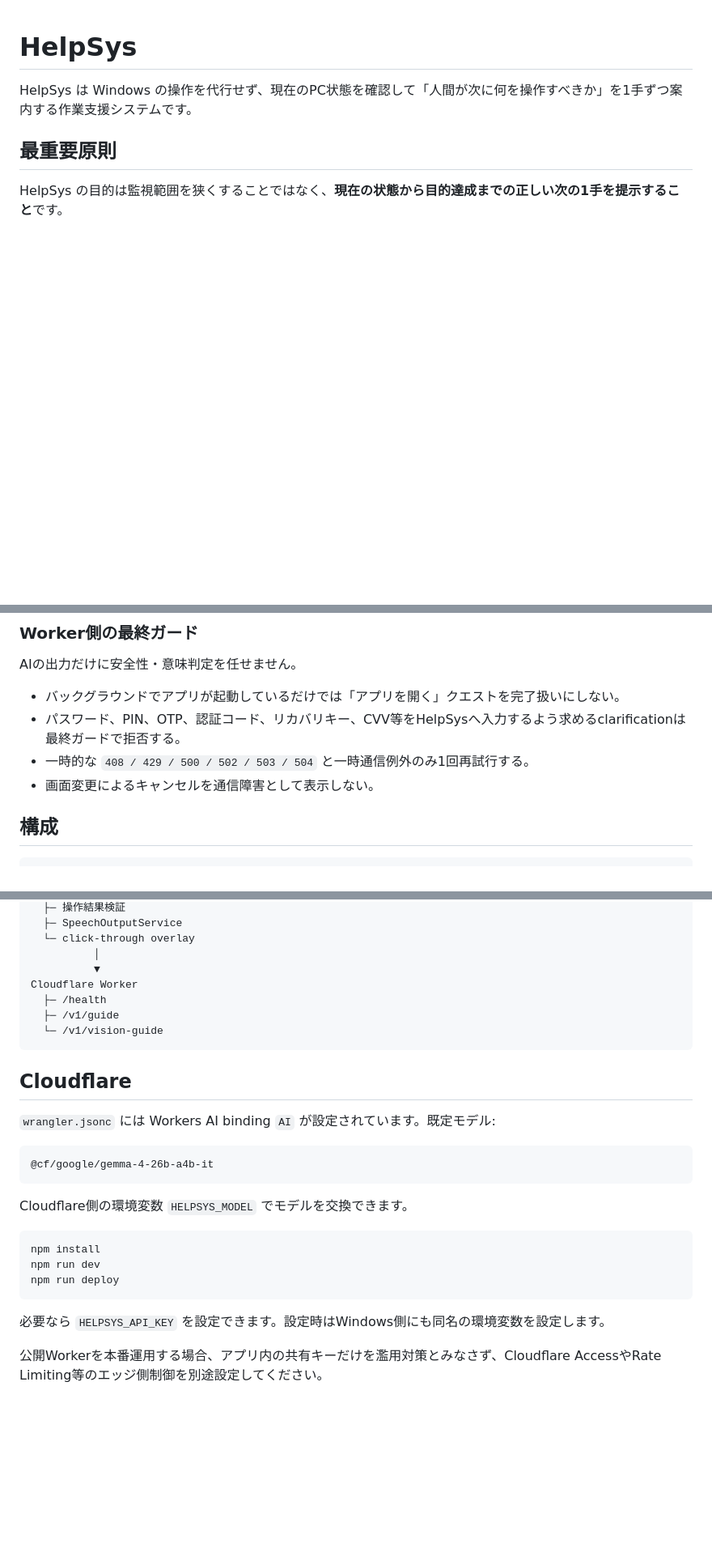
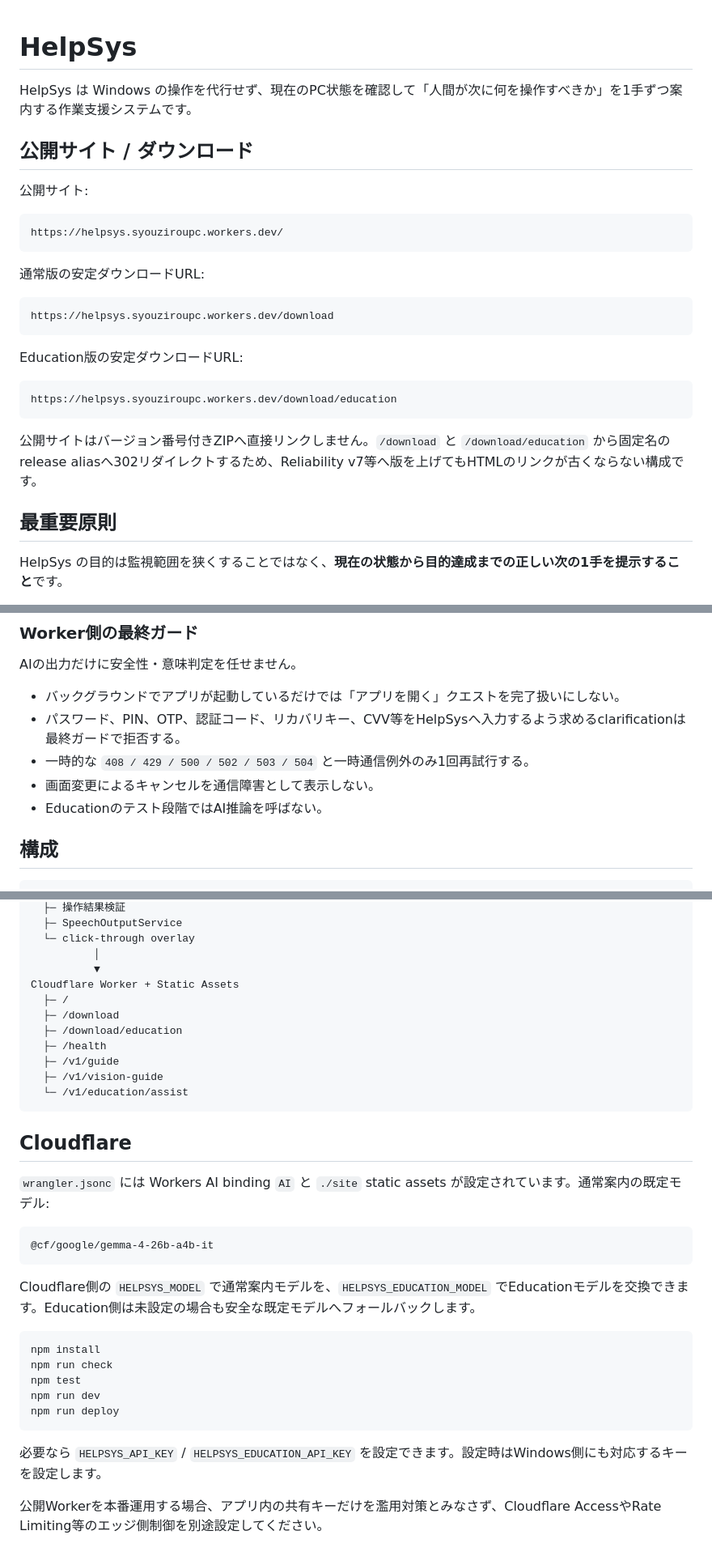
Before and after one commit to syouziroupc/helpsys, a Markdown page: README.md, 3 parts joined by grey strips. Shown at 81% size. GitHub-like rendering; blank space fills up the shorter version.

````diff
--- a/README.md
+++ b/README.md
@@ -1,6 +1,28 @@
 # HelpSys
 
 HelpSys は Windows の操作を代行せず、現在のPC状態を確認して「人間が次に何を操作すべきか」を1手ずつ案内する作業支援システムです。
+
+## 公開サイト / ダウンロード
+
+公開サイト:
+
+```text
+https://helpsys.syouziroupc.workers.dev/
+```
+
+通常版の安定ダウンロードURL:
+
+```text
+https://helpsys.syouziroupc.workers.dev/download
+```
+
+Education版の安定ダウンロードURL:
+
+```text
+https://helpsys.syouziroupc.workers.dev/download/education
+```
+
+公開サイトはバージョン番号付きZIPへ直接リンクしません。`/download` と `/download/education` から固定名のrelease aliasへ302リダイレクトするため、Reliability v7等へ版を上げてもHTMLのリンクが古くならない構成です。
 
 ## 最重要原則
 
@@ -84,6 +119,7 @@ AIの出力だけに安全性・意味判定を任せません。
 - パスワード、PIN、OTP、認証コード、リカバリキー、CVV等をHelpSysへ入力するよう求めるclarificationは最終ガードで拒否する。
 - 一時的な `408 / 429 / 500 / 502 / 503 / 504` と一時通信例外のみ1回再試行する。
 - 画面変更によるキャンセルを通信障害として表示しない。
+- Educationのテスト段階ではAI推論を呼ばない。
 
 ## 構成
 
@@ -101,29 +137,35 @@ Windows HelpSys (.NET/WPF)
   └─ click-through overlay
           │
           ▼
-Cloudflare Worker
+Cloudflare Worker + Static Assets
+  ├─ /
+  ├─ /download
+  ├─ /download/education
   ├─ /health
   ├─ /v1/guide
-  └─ /v1/vision-guide
+  ├─ /v1/vision-guide
+  └─ /v1/education/assist
 ```
 
 ## Cloudflare
 
-`wrangler.jsonc` には Workers AI binding `AI` が設定されています。既定モデル:
+`wrangler.jsonc` には Workers AI binding `AI` と `./site` static assets が設定されています。通常案内の既定モデル:
 
 ```text
 @cf/google/gemma-4-26b-a4b-it
 ```
 
-Cloudflare側の環境変数 `HELPSYS_MODEL` でモデルを交換できます。
+Cloudflare側の `HELPSYS_MODEL` で通常案内モデルを、`HELPSYS_EDUCATION_MODEL` でEducationモデルを交換できます。Education側は未設定の場合も安全な既定モデルへフォールバックします。
 
 ```powershell
 npm install
+npm run check
+npm test
 npm run dev
 npm run deploy
 ```
 
-必要なら `HELPSYS_API_KEY` を設定できます。設定時はWindows側にも同名の環境変数を設定します。
+必要なら `HELPSYS_API_KEY` / `HELPSYS_EDUCATION_API_KEY` を設定できます。設定時はWindows側にも対応するキーを設定します。
 
 公開Workerを本番運用する場合、アプリ内の共有キーだけを濫用対策とみなさず、Cloudflare AccessやRate Limiting等のエッジ側制御を別途設定してください。
 
````
Also changed, not shown: other parts of README.md (+34 -16 lines).
